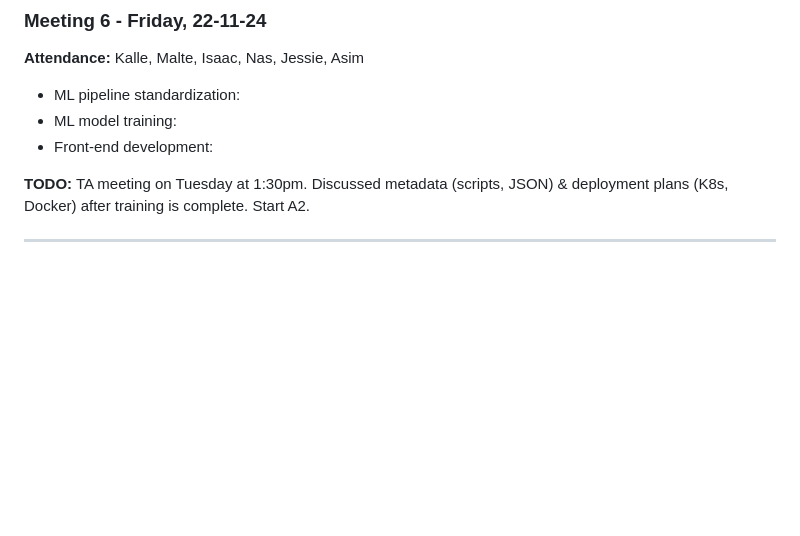
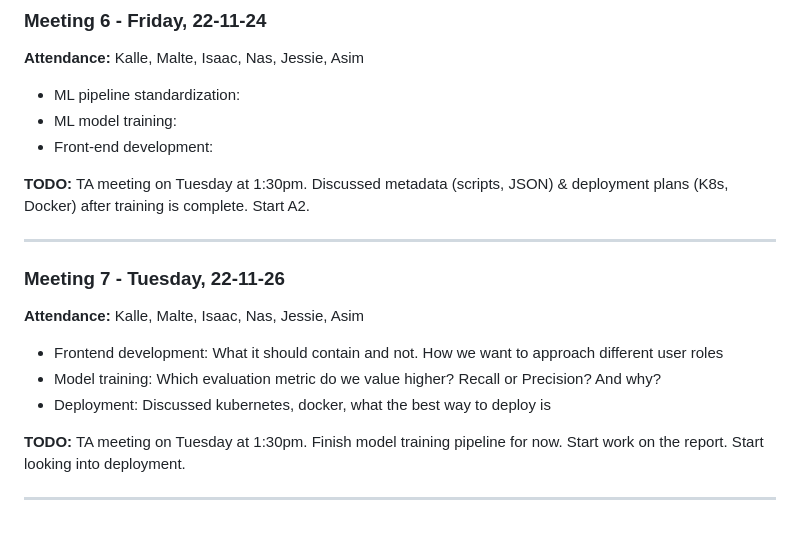
Before and after one commit to KalleErikssoon/ChartSmartAI, a Markdown page: Meeting_Notes.md, the part around the change printed below. Rendered like a GitHub page; blank space fills up the shorter version.

```diff
--- a/Meeting_Notes.md
+++ b/Meeting_Notes.md
@@ -89,3 +89,13 @@
 **TODO:** TA meeting on Tuesday at 1:30pm. Discussed metadata (scripts, JSON) & deployment plans (K8s, Docker) after training is complete. Start A2.
 
 ---
+
+### Meeting 7 - Tuesday, 22-11-26
+**Attendance:** Kalle, Malte, Isaac, Nas, Jessie, Asim
+* Frontend development: What it should contain and not. How we want to approach different user roles
+* Model training: Which evaluation metric do we value higher? Recall or Precision? And why?
+* Deployment: Discussed kubernetes, docker, what the best way to deploy is
+
+**TODO:** TA meeting on Tuesday at 1:30pm. Finish model training pipeline for now. Start work on the report. Start looking into deployment.
+
+---
```
Also changed, not shown: other parts of Meeting_Notes.md (+6 -6 lines).
